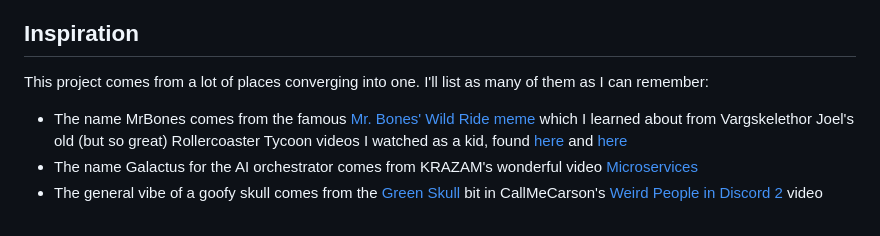
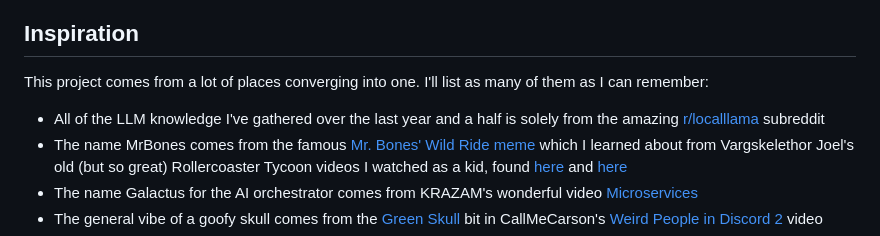
Before and after one commit to Sebby37/Talking-Skull-RAShow2024, a Markdown page: README.md, the part around the change. GitHub-like rendering.

Commit message:
Add localllama

```diff
--- a/README.md
+++ b/README.md
@@ -42,6 +42,7 @@ I will note that my button I used was not one built for runlinc, so I had to wir
 ## Inspiration
 This project comes from a lot of places converging into one. I'll list as many of them as I can remember:
 
+- All of the LLM knowledge I've gathered over the last year and a half is solely from the amazing [r/localllama](https://new.reddit.com/r/LocalLLaMA/) subreddit
 - The name MrBones comes from the famous [Mr. Bones' Wild Ride meme](https://knowyourmeme.com/memes/mr-bones-wild-ride) which I learned about from Vargskelethor Joel's old (but so great) Rollercoaster Tycoon videos I watched as a kid, found [here](https://www.youtube.com/watch?v=O32D2ool2nY) and [here](https://www.youtube.com/watch?v=AylSEBh8dj4)
 - The name Galactus for the AI orchestrator comes from KRAZAM's wonderful video [Microservices](https://www.youtube.com/watch?v=y8OnoxKotPQ)
 - The general vibe of a goofy skull comes from the [Green Skull](https://www.youtube.com/watch?v=K2ZhbUpFG_w) bit in CallMeCarson's [Weird People in Discord 2](https://www.youtube.com/watch?v=au0mRNOS3pE) video
```
